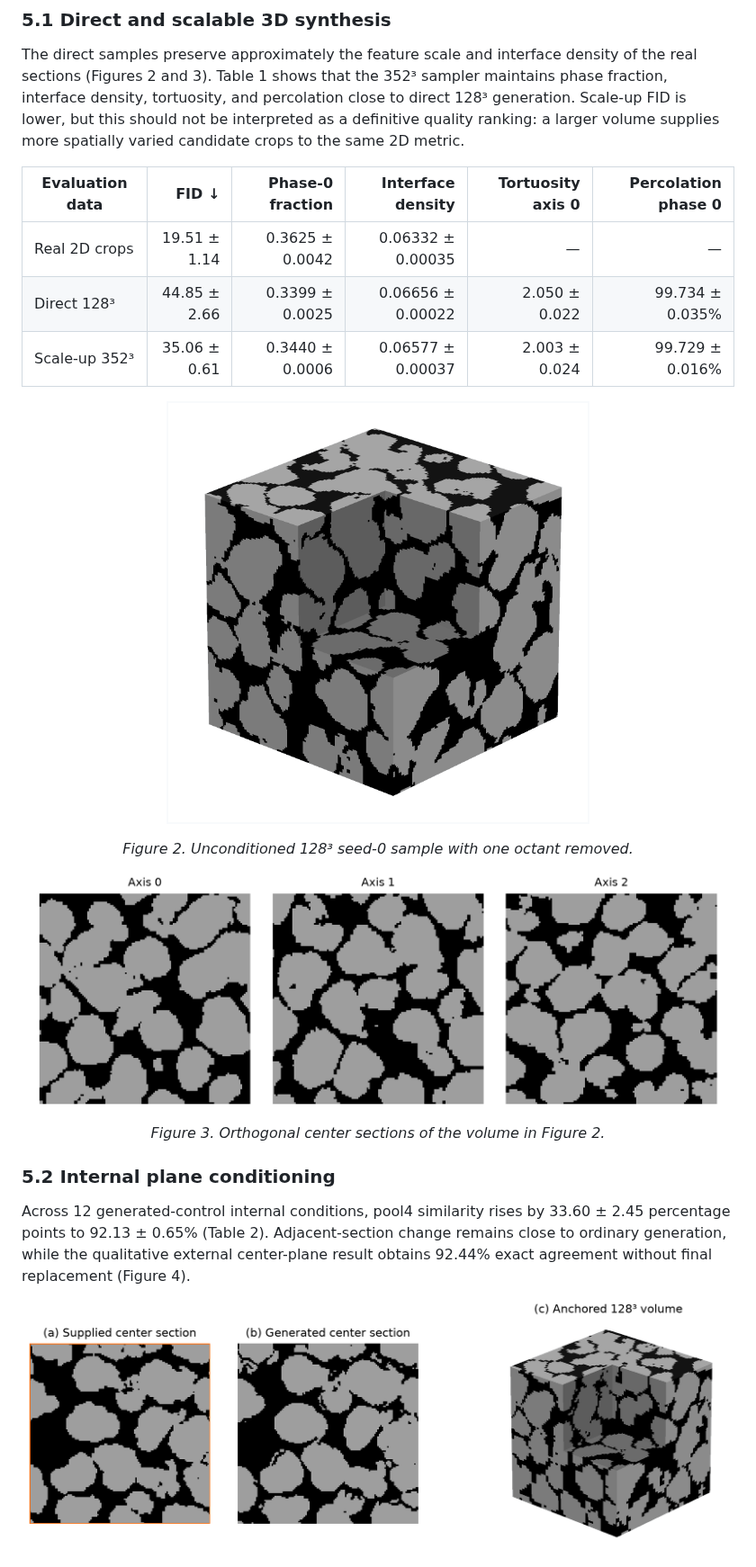
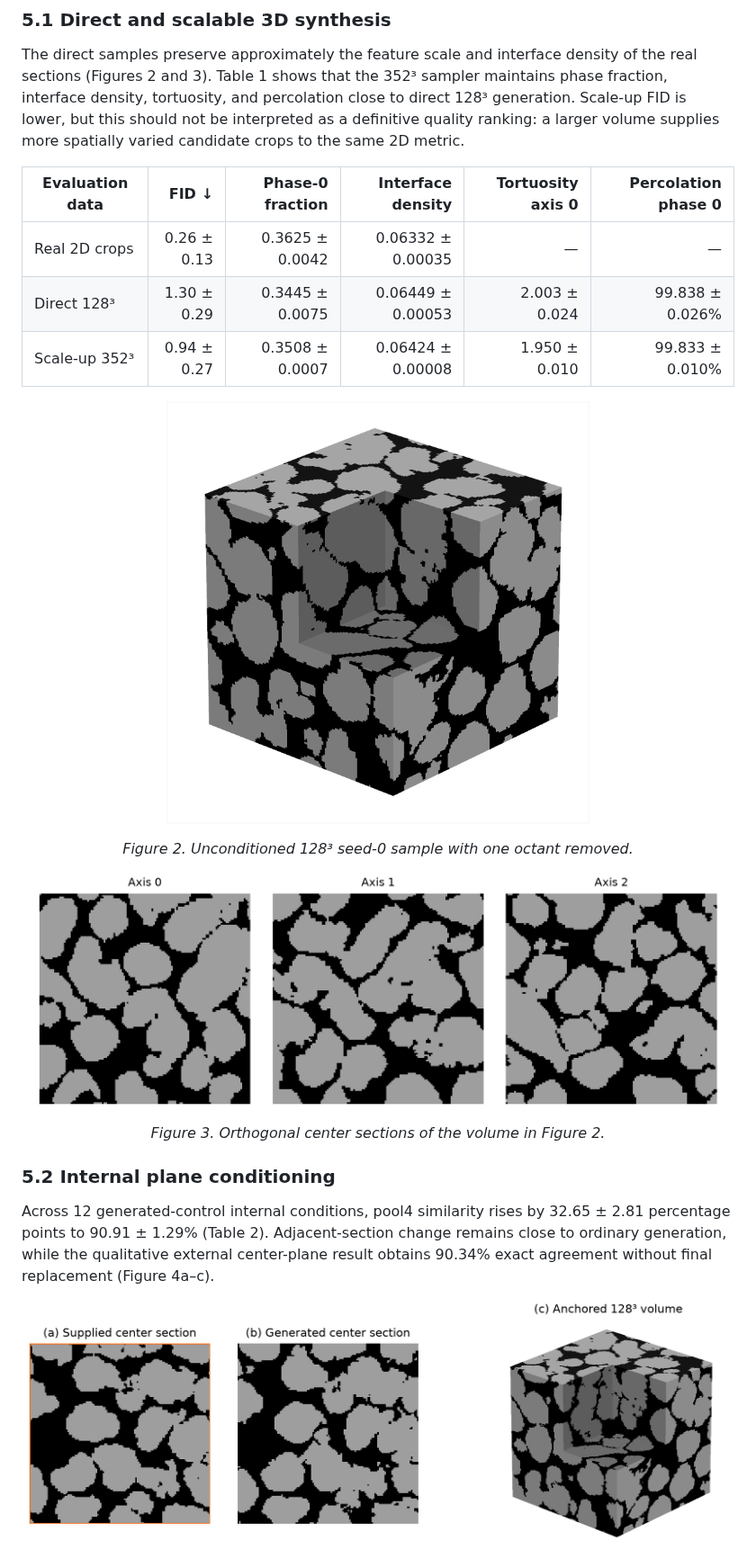
Before and after one commit to phykn/diffusion-gan3d, a Markdown page: PAPER.md, the part around one of its changes. Shown at 90% size. GitHub-like rendering; pictures changed too: assets/paper/02-generated-volume.png, assets/paper/03-generated-slices.png, assets/paper/04-anchor-conditioning.png.

Commit message:
Update anchor evaluation and paper results

```diff
--- a/PAPER.md
+++ b/PAPER.md
@@ -178,9 +181,9 @@ The direct samples preserve approximately the feature scale and interface densit
 
 | Evaluation data | FID ↓ | Phase-0 fraction | Interface density | Tortuosity axis 0 | Percolation phase 0 |
 |---|---:|---:|---:|---:|---:|
-| Real 2D crops | 19.51 ± 1.14 | 0.3625 ± 0.0042 | 0.06332 ± 0.00035 | — | — |
-| Direct 128³ | 44.85 ± 2.66 | 0.3399 ± 0.0025 | 0.06656 ± 0.00022 | 2.050 ± 0.022 | 99.734 ± 0.035% |
-| Scale-up 352³ | 35.06 ± 0.61 | 0.3440 ± 0.0006 | 0.06577 ± 0.00037 | 2.003 ± 0.024 | 99.729 ± 0.016% |
+| Real 2D crops | 0.26 ± 0.13 | 0.3625 ± 0.0042 | 0.06332 ± 0.00035 | — | — |
+| Direct 128³ | 1.30 ± 0.29 | 0.3445 ± 0.0075 | 0.06449 ± 0.00053 | 2.003 ± 0.024 | 99.838 ± 0.026% |
+| Scale-up 352³ | 0.94 ± 0.27 | 0.3508 ± 0.0007 | 0.06424 ± 0.00008 | 1.950 ± 0.010 | 99.833 ± 0.010% |
 
 <p align="center"><img src="assets/paper/02-generated-volume.png" alt="Generated binary 3D volume with one octant removed" width="470"></p>
 <p align="center"><em>Figure 2. Unconditioned 128³ seed-0 sample with one octant removed.</em></p>
@@ -190,6 +193,6 @@ The direct samples preserve approximately the feature scale and interface densit
 
 ### 5.2 Internal plane conditioning
 
-Across 12 generated-control internal conditions, pool4 similarity rises by 33.60 ± 2.45 percentage points to 92.13 ± 0.65% (Table 2). Adjacent-section change remains close to ordinary generation, while the qualitative external center-plane result obtains 92.44% exact agreement without final replacement (Figure 4).
+Across 12 generated-control internal conditions, pool4 similarity rises by 32.65 ± 2.81 percentage points to 90.91 ± 1.29% (Table 2). Adjacent-section change remains close to ordinary generation, while the qualitative external center-plane result obtains 90.34% exact agreement without final replacement (Figure 4a–c).
 
 <p align="center"><img src="assets/paper/04-anchor-conditioning.png" alt="Supplied center section, generated section, and anchored volume" width="780"></p>
```
Also changed, not shown: other parts of PAPER.md (+22 -15 lines), README.md (+1 -1 lines), assets/paper/04-anchor-coverage.png (added), assets/paper/05-boundary-continuation.png, assets/paper/06-scale-up.png, 10 other files.
